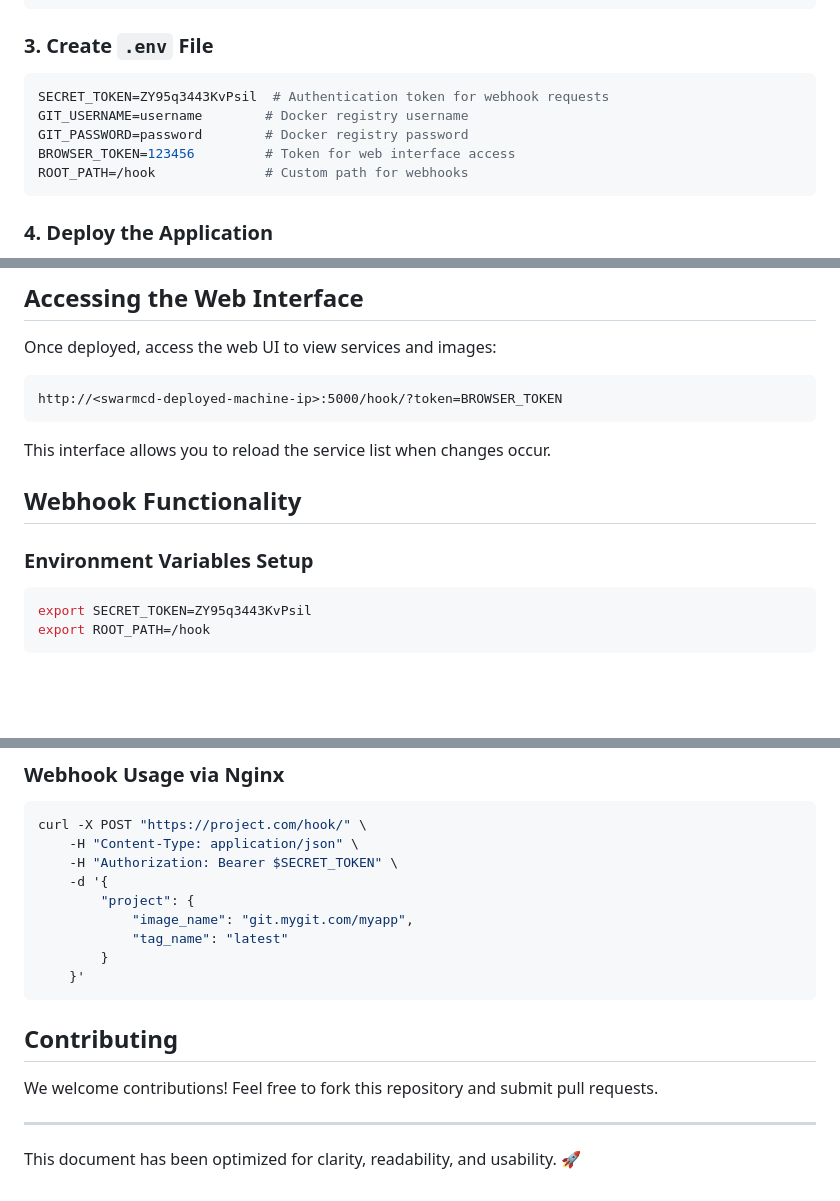
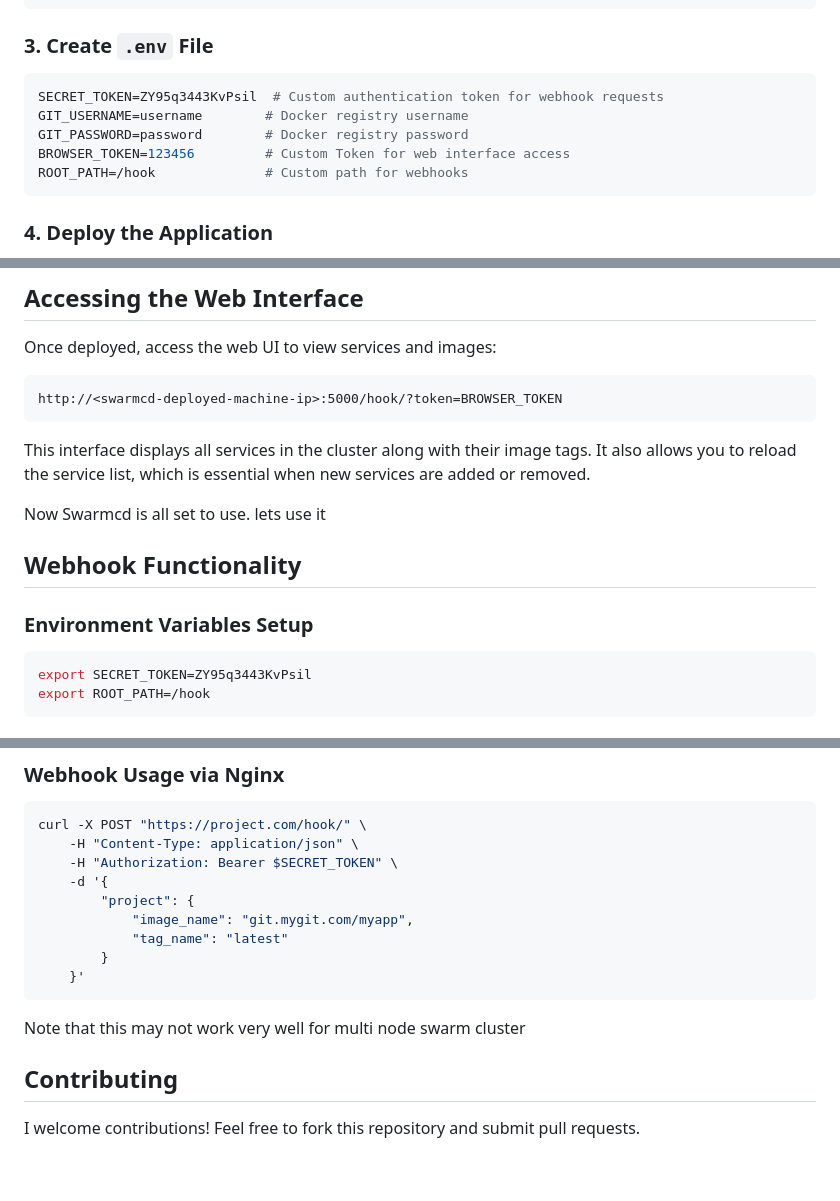
Before and after one commit to mohammad-ahmadi-r/SwarmCD, a Markdown page: README.md, 3 parts joined by grey strips. Rendered like a GitHub page; blank space fills up the shorter version.

````diff
--- a/README.md
+++ b/README.md
@@ -39,10 +39,10 @@ networks:
 
 ### 3. Create `.env` File
 ```sh
-SECRET_TOKEN=ZY95q3443KvPsil  # Authentication token for webhook requests
+SECRET_TOKEN=ZY95q3443KvPsil  # Custom authentication token for webhook requests
 GIT_USERNAME=username        # Docker registry username
 GIT_PASSWORD=password        # Docker registry password
-BROWSER_TOKEN=123456         # Token for web interface access
+BROWSER_TOKEN=123456         # Custom Token for web interface access
 ROOT_PATH=/hook              # Custom path for webhooks
 ```
 
@@ -57,10 +57,16 @@ Once deployed, access the web UI to view services and images:
 ```
 http://<swarmcd-deployed-machine-ip>:5000/hook/?token=BROWSER_TOKEN
 ```
-This interface allows you to reload the service list when changes occur.
+This interface displays all services in the cluster along with their image tags.
+It also allows you to reload the service list, which is essential when new services are added or removed.
+
+Now Swarmcd is all set to use. lets use it
+
+
 
 ## Webhook Functionality
 ### Environment Variables Setup
+
 ```sh
 export SECRET_TOKEN=ZY95q3443KvPsil
 export ROOT_PATH=/hook
@@ -145,8 +152,6 @@ curl -X POST "https://project.com/hook/" \
     }'
 ```
 
+Note that this may not work very well for multi node swarm cluster
 ## Contributing
-We welcome contributions! Feel free to fork this repository and submit pull requests.
-
----
-This document has been optimized for clarity, readability, and usability. 🚀
+I welcome contributions! Feel free to fork this repository and submit pull requests.
````
Also changed, not shown: other parts of README.md (+2 -1 lines).
